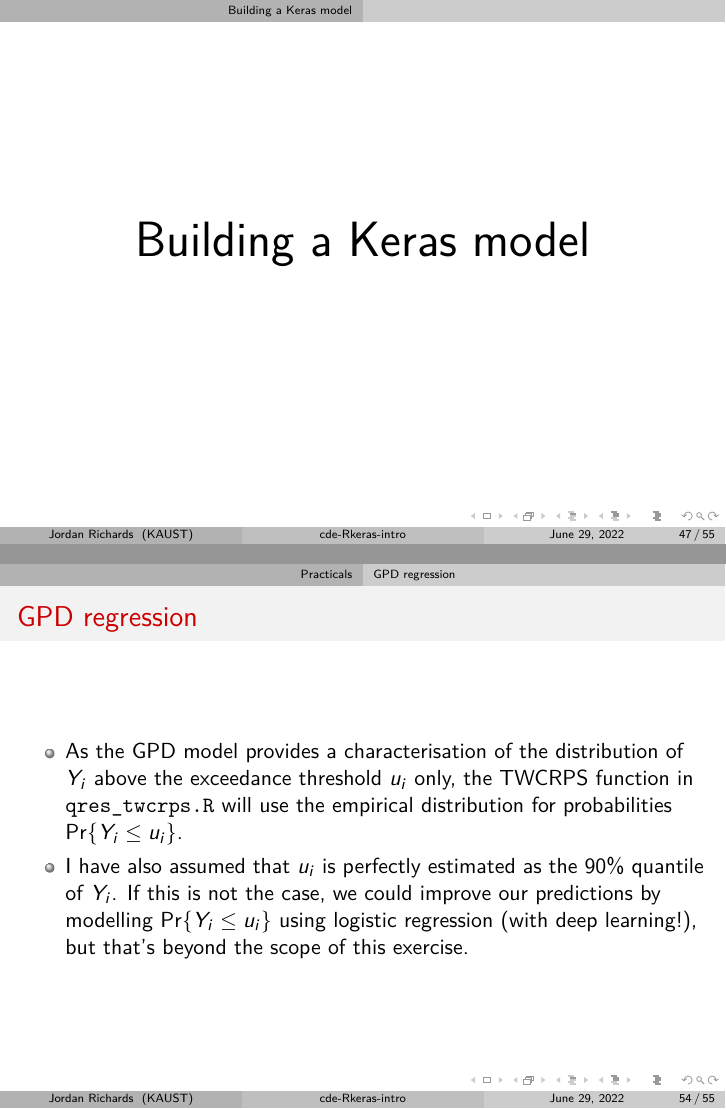
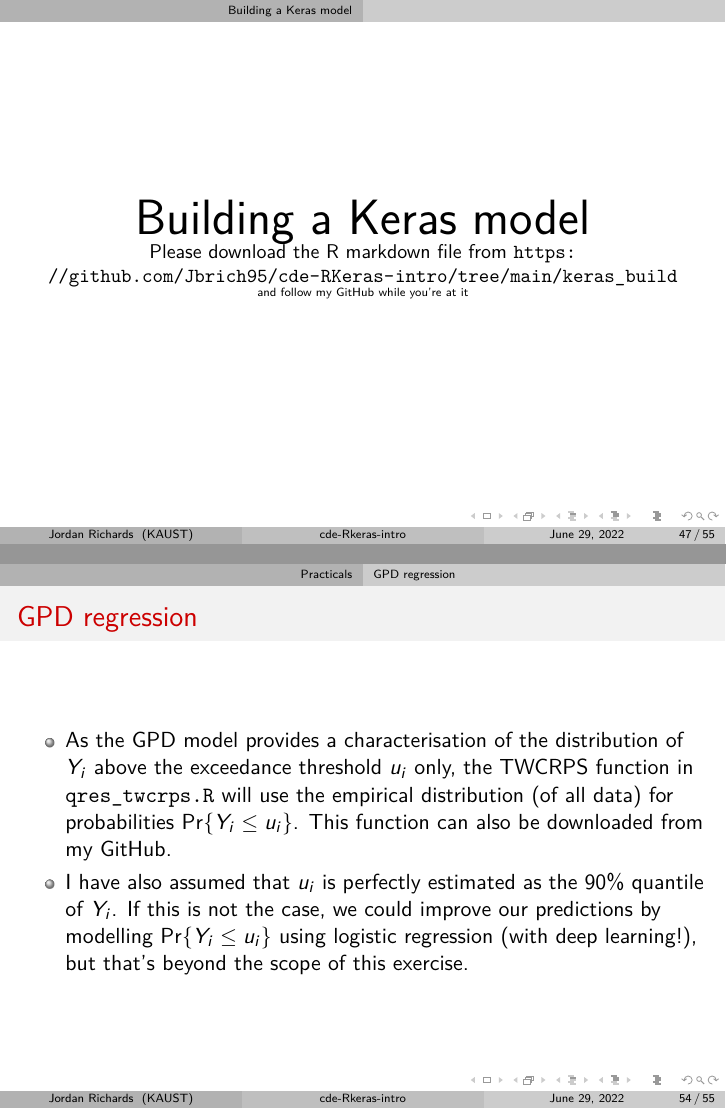
Before and after one commit to Jbrich95/cde-RKeras-intro, LaTeX slides (Slides/Slides.tex): pages 47 and 54 of 55, joined at a grey line. Compiled offline with pdfLaTeX.

Commit message:
Updated slides

```diff
--- a/Slides/Slides.tex
+++ b/Slides/Slides.tex
@@ -413,7 +413,9 @@ Due to their \textcolor{red}{large number of parameters}, neural networks are \t
 \section{Building a Keras model}
 \begin{frame}
 \begin{center}
-\Huge Building a Keras model
+\Huge Building a Keras model\\
+\small Please download the R markdown file from \url{https://github.com/Jbrich95/cde-RKeras-intro/tree/main/keras_build}\\
+\tiny and follow my GitHub while you're at it
 \end{center}
 \end{frame}
 \section{Practicals}
@@ -473,7 +475,7 @@ where $\hat{p}_i(v_j)$ denotes the predicted probability $\Pr\{Y_i < v_j\}$. The
 \end{frame}
 \begin{frame}{GPD regression}
 \begin{itemize}
-\item As the GPD model provides a characterisation of the distribution of $Y_i$ above the exceedance threshold $u_i$ only, the TWCRPS function in $\texttt{qres\_twcrps.R}$ will use the empirical distribution for probabilities $\Pr\{Y_i \leq u_i\}$.
+\item As the GPD model provides a characterisation of the distribution of $Y_i$ above the exceedance threshold $u_i$ only, the TWCRPS function in $\texttt{qres\_twcrps.R}$ will use the empirical distribution (of all data) for probabilities $\Pr\{Y_i \leq u_i\}$. This function can also be downloaded from my GitHub.
 \item I have also assumed that $u_i$ is perfectly estimated as the $90\%$ quantile of $Y_i$. If this is not the case, we could improve our predictions by modelling $\Pr\{Y_i \leq u_i\}$ using logistic regression (with deep learning!), but that's beyond the scope of this exercise.
 \end{itemize}
 \end{frame}
```
Also changed, not shown: Slides/Slides.pdf, 1 other file.
